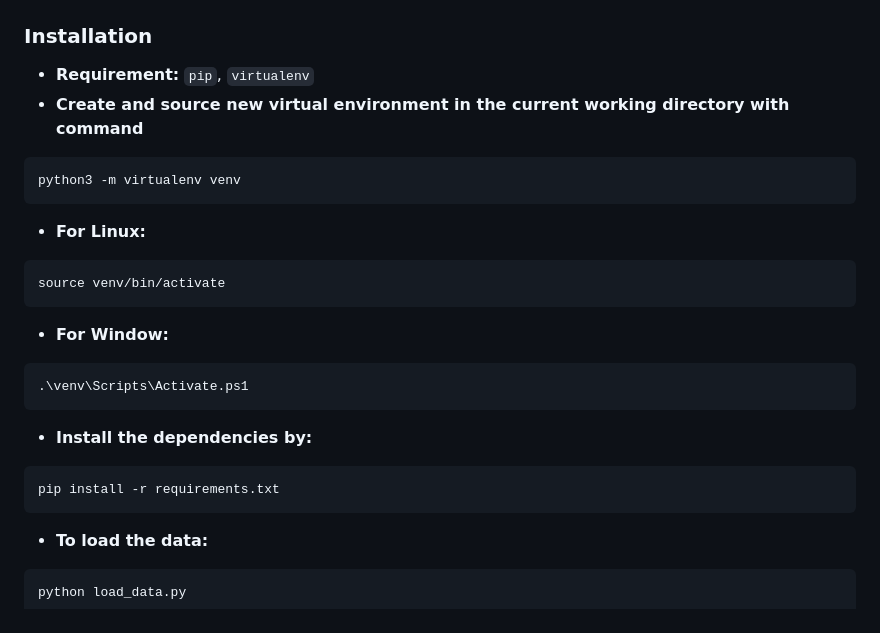
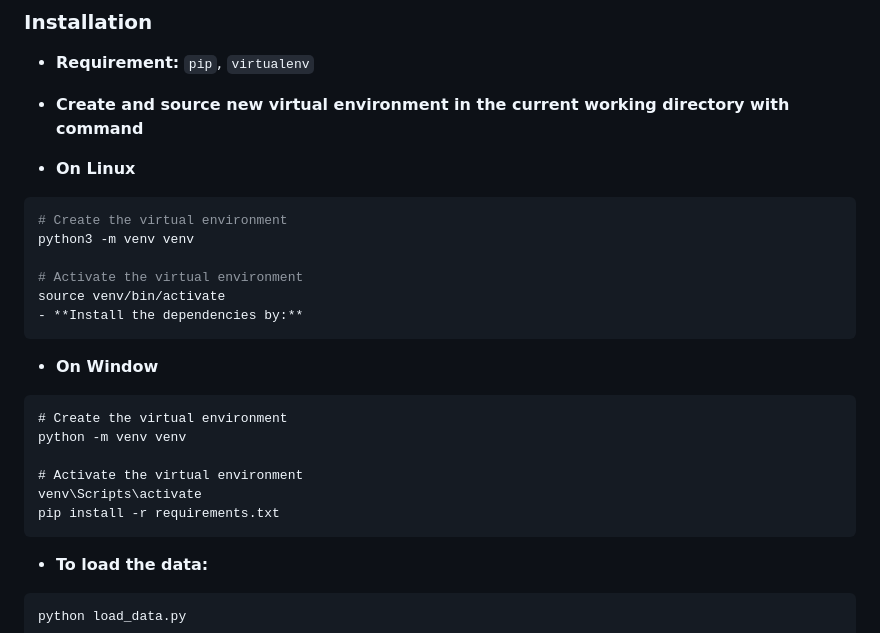
Before and after one commit to algotrade-research/Statisical-Arbitrage, a Markdown page: README.md, the part around the change. Drawn GitHub-style.

````diff
--- a/README.md
+++ b/README.md
@@ -41,21 +41,25 @@ Data is stored in the data folder.
 - **Requirement:** `pip`, `virtualenv`
 - **Create and source new virtual environment in the current working directory with command**
 
-```
-python3 -m virtualenv venv
-```
-- **For Linux:**
-```
+- **On Linux**
+```bash
+# Create the virtual environment
+python3 -m venv venv
+
+# Activate the virtual environment
 source venv/bin/activate
-```
-- **For Window:**
-```
-.\venv\Scripts\Activate.ps1
-```
 - **Install the dependencies by:**
 ```
+- **On Window**
+```
+# Create the virtual environment
+python -m venv venv
+
+# Activate the virtual environment
+venv\Scripts\activate
 pip install -r requirements.txt
 ```
+
 - **To load the data:**
 ```
 python load_data.py
````
